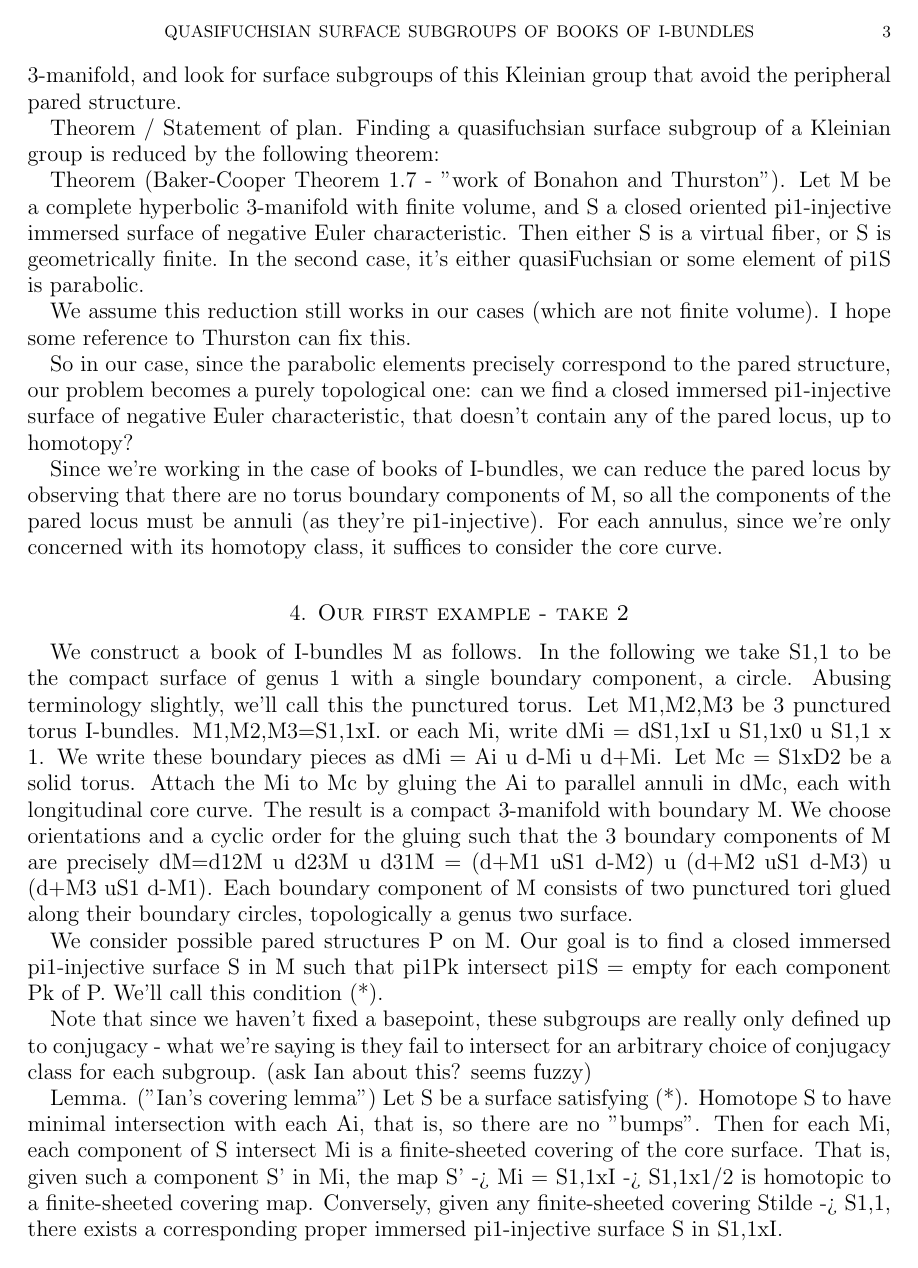
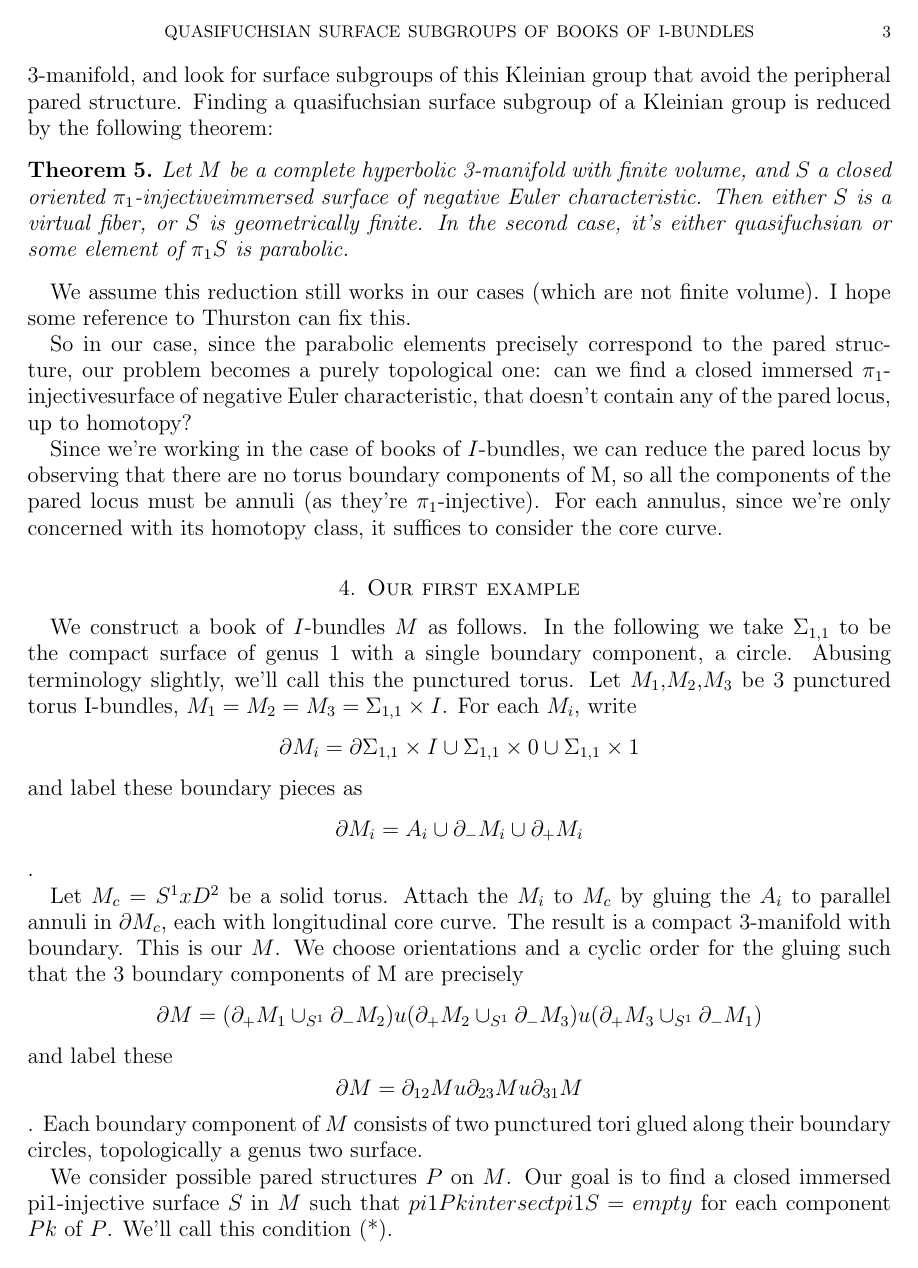
Before and after one commit to akerber47/thesis, a LaTeX paper (QF Subgroups of Books.tex): page 3 of 11 before the commit and page 3 of 12 after it. Compiled offline with pdfLaTeX; a missing bibliography style is replaced by a similar one.

Commit message:
more tex fixes

```diff
--- a/QF Subgroups of Books.tex
+++ b/QF Subgroups of Books.tex
@@ -65,7 +65,14 @@
 \newtheorem{claim}[theorem]{Claim}
 \newtheorem{conj}[theorem]{Conjecture}
 
-\def\x{\times}
+\newcommand{\x}{\times}
+\newcommand{\bd}{\partial}
+\newcommand{\Om}{\Omega}
+\newcommand{\Si}{\Sigma}
+\newcommand{\cin}{\subseteq}
+\newcommand{\PSL}{\mbox{\rm{PSL}}}
+
+\newcommand{\piinj}{$\pi_1$-injective}
 
 %\newcommand{\BB}{\mathbb{B}}
 %\newcommand{\ZZ}{\mathbb{Z}}
@@ -609,57 +624,82 @@ Example. Maybe?
 In our result, we study the problem of finding quasifuchsian surface subgroups
 of Kleinian groups from the topological perspective. We convert our given
 Kleinian group to a pared 3-manifold, and look for surface subgroups of this
-Kleinian group that avoid the peripheral pared structure.
+Kleinian group that avoid the peripheral pared structure. Finding
+a quasifuchsian surface subgroup of a Kleinian group is reduced by the
+following theorem:
 
-Theorem / Statement of plan. Finding a quasifuchsian surface subgroup of
-a Kleinian group is reduced by the following theorem:
+%(Baker-Cooper Theorem 1.7 - "work of Bonahon and Thurston").
+\begin{thm}
 
-Theorem (Baker-Cooper Theorem 1.7 - "work of Bonahon and Thurston"). Let M be
-a complete hyperbolic 3-manifold with finite volume, and S a closed oriented
-pi1-injective immersed surface of negative Euler characteristic. Then either
-S is a virtual fiber, or S is geometrically finite. In the second case, it's
-either quasiFuchsian or some element of pi1S is parabolic.
+Let $M$ be a complete hyperbolic 3-manifold with finite volume, and $S$
+a closed oriented \piinj immersed surface of negative Euler
+characteristic. Then either $S$ is a virtual fiber, or $S$ is geometrically
+finite. In the second case, it's either quasifuchsian or some element of
+$\pi_1S$ is parabolic.
+
+\end{thm}
 
 We assume this reduction still works in our cases (which are not finite
 volume). I hope some reference to Thurston can fix this.
 
 So in our case, since the parabolic elements precisely correspond to the pared
-structure, our problem becomes a purely topological one: can we find a
-closed immersed pi1-injective surface of negative Euler characteristic, that
+structure, our problem becomes a purely topological one: can we find a closed
+immersed \piinj surface of negative Euler characteristic, that
 doesn't contain any of the pared locus, up to homotopy?
 
-Since we're working in the case of books of I-bundles, we can reduce the pared
+Since we're working in the case of books of $I$-bundles, we can reduce the pared
 locus by observing that there are no torus boundary components of M, so all the
-components of the pared locus must be annuli (as they're pi1-injective). For
+components of the pared locus must be annuli (as they're \piinj). For
 each annulus, since we're only concerned with its homotopy class, it suffices
 to consider the core curve.
 
-\section{Our first example - take 2}
+\section{Our first example}
 
-We construct a book of I-bundles M as follows. In the following we take S1,1 to
-be the compact surface of genus 1 with a single boundary component, a circle.
-Abusing terminology slightly, we'll call this the punctured torus.
-Let M1,M2,M3 be 3 punctured
-torus I-bundles. M1,M2,M3=S1,1xI. or each Mi, write dMi = dS1,1xI u S1,1x0
-u S1,1 x 1. We write these boundary pieces as dMi = Ai u d-Mi u d+Mi. Let Mc
-= S1xD2 be a solid torus. Attach the Mi to Mc by gluing the Ai to parallel
-annuli in dMc, each with longitudinal core curve. The result is a compact
-3-manifold with boundary M. We choose orientations and a cyclic order for the
-gluing such that the 3 boundary components of M are precisely
-dM=d12M u d23M u d31M = (d+M1 uS1 d-M2) u (d+M2 uS1 d-M3) u (d+M3 uS1 d-M1).
-Each boundary component of M consists of two punctured tori glued along their
-boundary circles, topologically a genus two surface.
+We construct a book of $I$-bundles $M$ as follows. In the following we take
+$\Si_{1,1}$ to be the compact surface of genus 1 with a single boundary
+component, a circle.  Abusing terminology slightly, we'll call this the
+punctured torus.  Let $M_1$,$M_2$,$M_3$ be 3 punctured torus I-bundles,
+$M_1=M_2=M_3=\Si_{1,1}\x I$. For each $M_i$, write
+\[
+\bd M_i = \bd \Si_{1,1}\x I \cup \Si_{1,1}\x0 \cup \Si_{1,1} \x 1
+\]
+and label these boundary pieces as
+\[
+\bd M_i = A_i \cup \bd_- M_i \cup \bd_+M_i
+\].
 
-We consider possible pared structures P on M. Our goal is to find a closed
-immersed pi1-injective surface S in M such that pi1Pk intersect pi1S = empty
-for each component Pk of P. We'll call this condition (*).
+Let $M_c = S^1xD^2$ be a solid torus. Attach the $M_i$ to $M_c$ by gluing the
+$A_i$ to parallel annuli in $\bd M_c$, each with longitudinal core curve. The
+result is a compact 3-manifold with boundary. This is our $M$. We choose
+orientations and a cyclic order for the gluing such that the 3 boundary
+components of M are precisely
+\[
+\bd M = (\bd_+M_1 \cup_{S^1} \bd_-M_2) u (\bd_+M_2 \cup_{S^1} \bd_-M_3)
+u (\bd_+M_3 \cup_{S^1} \bd_-M_1)
+\]
+and label these
+\[
+\bd M=\bd_{12}M u \bd_{23}Mu \bd_{31}M
+\].
+Each boundary
+component of $M$ consists of two punctured tori glued along their boundary
+circles, topologically a genus two surface.
+
+We consider possible pared structures $P$ on $M$. Our goal is to find a closed
+immersed pi1-injective surface $S$ in $M$ such that $pi1Pk intersect pi1S
+= empty$
+for each component $Pk$ of $P$. We'll call this condition (*).
+% XXX fix condition *
 
 Note that since we
 haven't fixed a basepoint, these subgroups are really only defined up to
 conjugacy - what we're saying is they fail to intersect for an arbitrary choice
 of conjugacy class for each subgroup. (ask Ian about this? seems fuzzy)
 
-Lemma. ("Ian's covering lemma") Let S be a surface satisfying (*). Homotope
+%("Ian's covering lemma")
+\begin{lemma}
+
+Let $S$ be a surface satisfying (*). Homotope
 S to have minimal intersection with each Ai, that is, so there are no "bumps".
 Then for each Mi, each component of S intersect Mi is a finite-sheeted covering
 of the core surface. That is, given such a component S' in Mi, the map S' -> Mi
```
Also changed, not shown: QF Subgroups of Books.tex (61 more changed lines).
